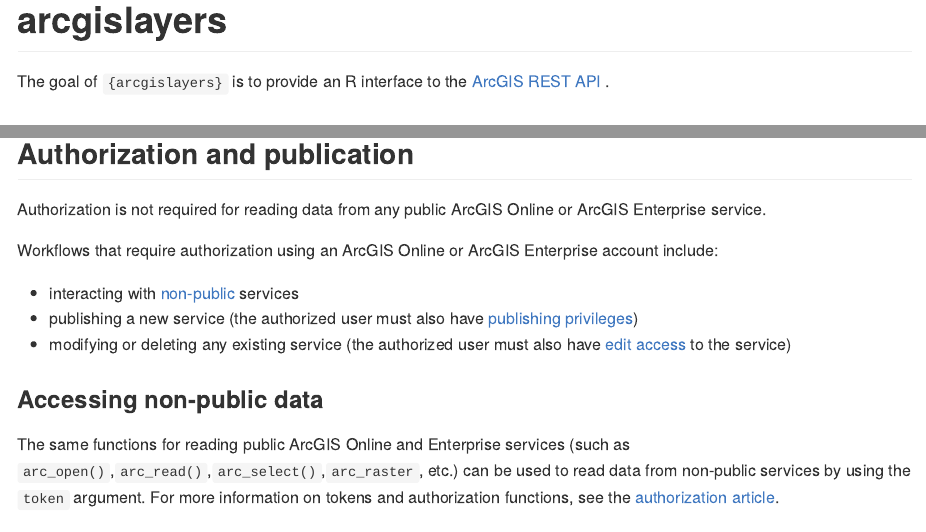
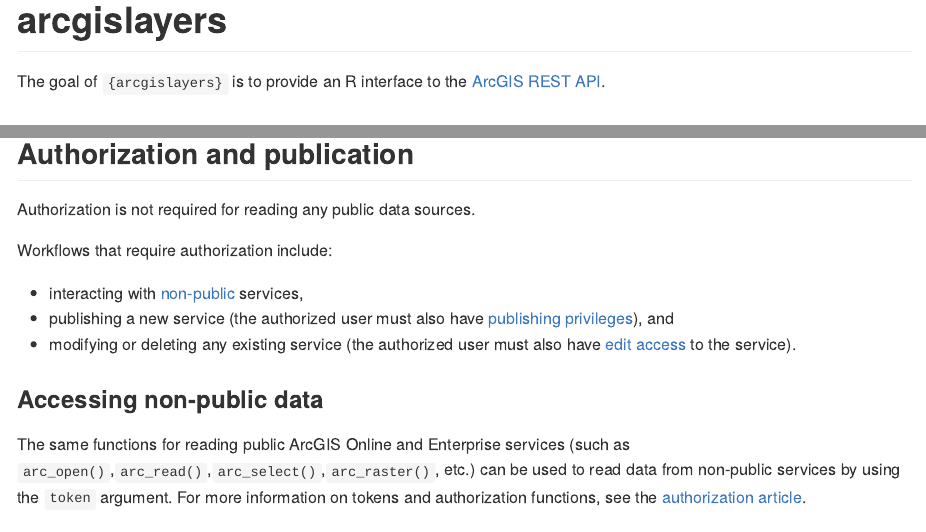
Before and after one commit to R-ArcGIS/arcgislayers, an R Markdown document (README.Rmd): the page in a window 1100 px wide, from its top, and a second part further down, joined at a grey line. The pictures show the output file README.md that the author committed with the source, drawn offline in the style of GitHub; long lines of code are wrapped; badge pictures from the web are left out.

Commit message:
generalize product references

```diff
--- a/README.Rmd
+++ b/README.Rmd
@@ -121,16 +121,17 @@
 
 ## Authorization and publication
 
-Authorization is not required for reading data from any public ArcGIS Online or ArcGIS Enterprise service.
+Authorization is not required for reading any public data sources.
 
-Workflows that require authorization using an ArcGIS Online or ArcGIS Enterprise account include:
- - interacting with [non-public](https://doc.arcgis.com/en/arcgis-online/share-maps/share-items.htm) services
- - publishing a new service (the authorized user must also have [publishing privileges](https://doc.arcgis.com/en/arcgis-online/administer/roles.htm))
- - modifying or deleting any existing service (the authorized user must also have [edit access](https://doc.arcgis.com/en/arcgis-online/manage-data/manage-editing-hfl.htm) to the service)
+Workflows that require authorization include:
+
+ - interacting with [non-public](https://doc.arcgis.com/en/arcgis-online/share-maps/share-items.htm) services,
+ - publishing a new service (the authorized user must also have [publishing privileges](https://doc.arcgis.com/en/arcgis-online/administer/roles.htm)), and
+ - modifying or deleting any existing service (the authorized user must also have [edit access](https://doc.arcgis.com/en/arcgis-online/manage-data/manage-editing-hfl.htm) to the service).
 
 ### Accessing non-public data
 
-The same functions for reading public ArcGIS Online and Enterprise services (such as `arc_open()`,`arc_read()`,`arc_select()`,`arc_raster`, etc.) can be used to read data from non-public services by using the `token` argument.
+The same functions for reading public ArcGIS Online and Enterprise services (such as `arc_open()`,`arc_read()`,`arc_select()`,`arc_raster()`, etc.) can be used to read data from non-public services by using the `token` argument.
 For more information on tokens and authorization functions, see the [authorization article](https://r.esri.com/r-bridge-site/location-services/connecting-to-a-portal.html).
 
 ### Publishing and modifying services from R
```
Also changed, not shown: README.md, README.Rmd (2 more changed lines), 2 other files.
